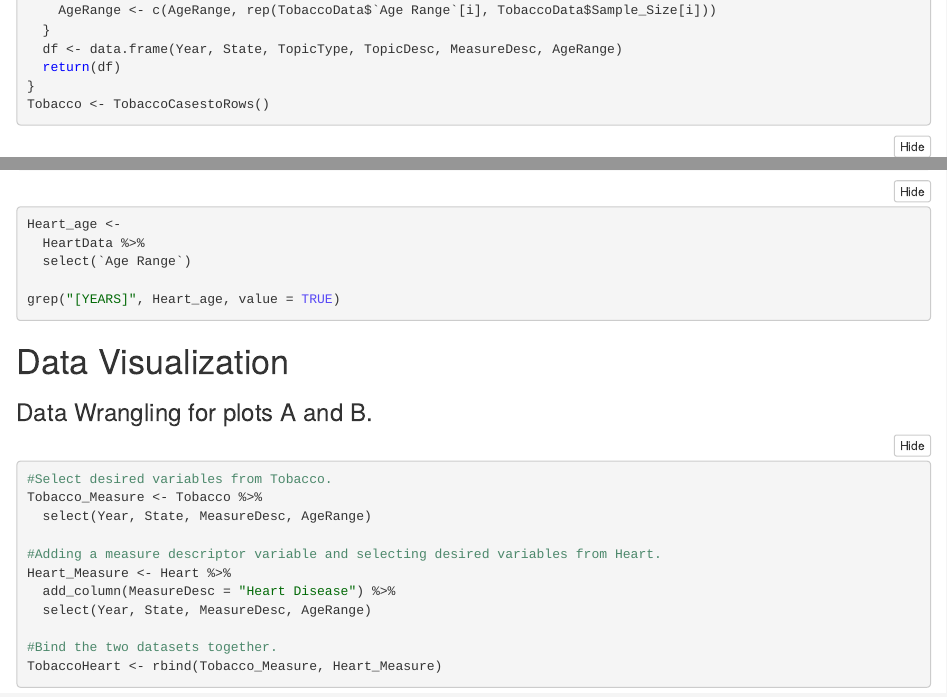
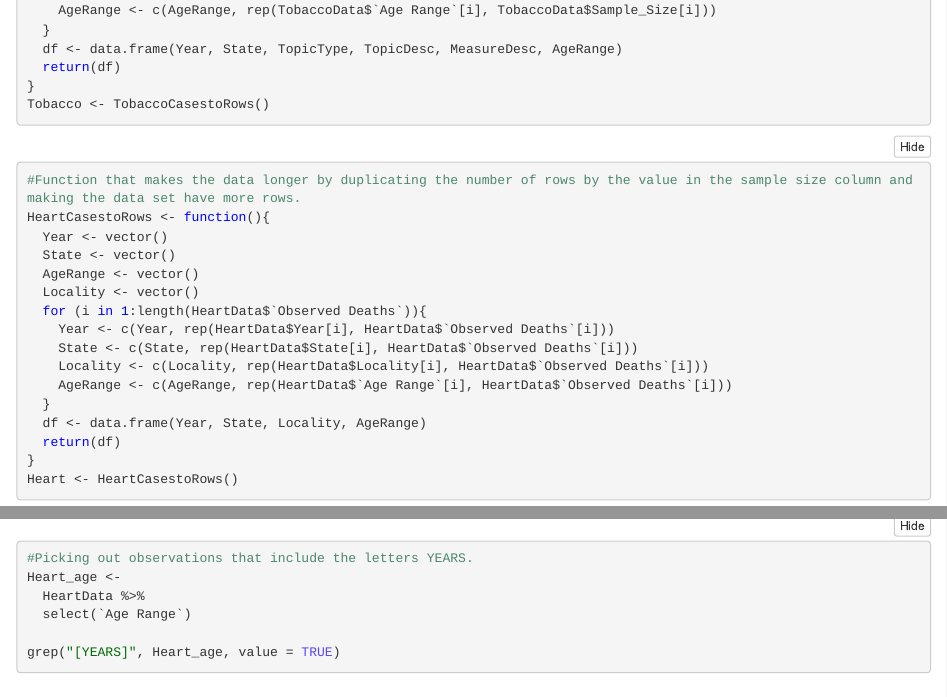
Before and after one commit to cvirgo/stat380-final-sp2019-cvirgo-acasey7, an R Markdown document (stat-380-finalreport-sp19-cvirgo-acasey7.Rmd): the page in a window 1100 px wide, from 2380 px down, and a second part further down, joined at a grey line. The pictures show the output file stat-380-finalreport-sp19-cvirgo-acasey7.nb.html that the author committed with the source, opened offline.

Commit message:
added final comments

````diff
--- a/stat-380-finalreport-sp19-cvirgo-acasey7.Rmd
+++ b/stat-380-finalreport-sp19-cvirgo-acasey7.Rmd
@@ -132,6 +132,7 @@ Tobacco <- TobaccoCasestoRows()
 ```
 
 ```{r}
+#Function that makes the data longer by duplicating the number of rows by the value in the sample size column and making the data set have more rows.
 HeartCasestoRows <- function(){
   Year <- vector()
   State <- vector()
@@ -150,6 +151,7 @@ Heart <- HeartCasestoRows()
 ```
 
 ```{r}
+#Picking out observations that include the letters YEARS.
 Heart_age <-
   HeartData %>%
   select(`Age Range`)
````
Also changed, not shown: stat-380-finalreport-sp19-cvirgo-acasey7.nb.html.
